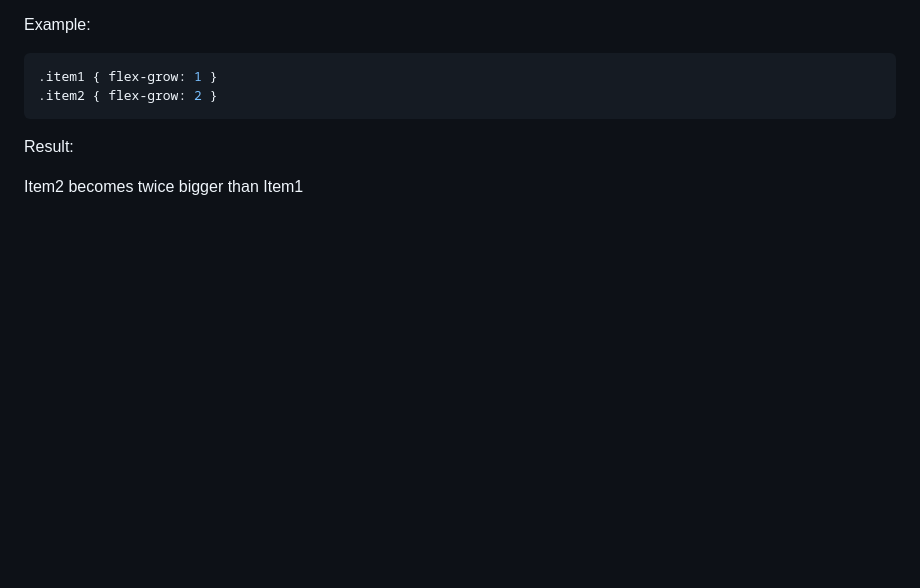
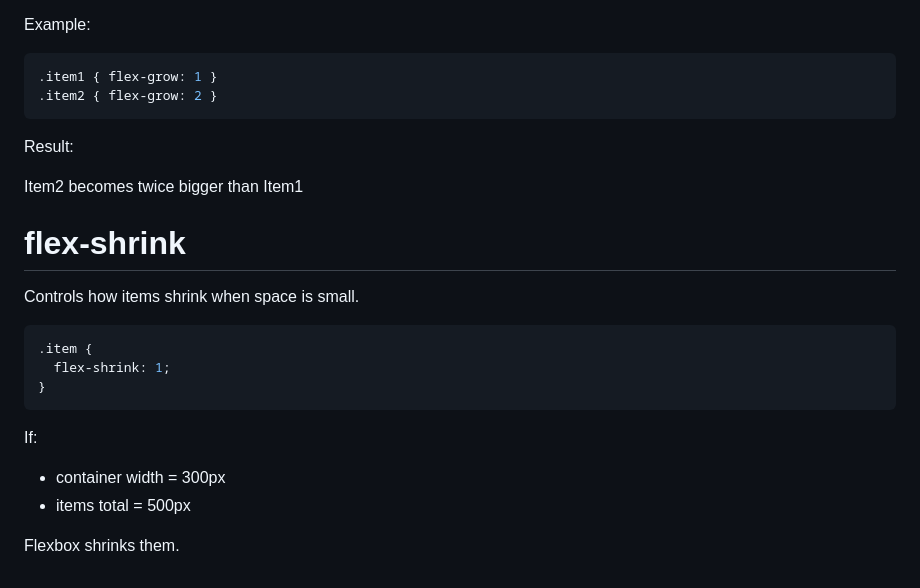
Before and after one commit to DagimDev/TutorialsHub, a Markdown page: cssNotes/flexbox/flexbox.md, the part around the change. Rendered like a GitHub page; blank space fills up the shorter version.

Commit message:
flex shrink

````diff
--- a/cssNotes/flexbox/flexbox.md
+++ b/cssNotes/flexbox/flexbox.md
@@ -247,3 +247,18 @@ Example:
 Result:
 
 Item2 becomes twice bigger than Item1
+
+# flex-shrink
+
+Controls how items shrink when space is small.
+```css
+.item {
+  flex-shrink: 1;
+}
+```
+If:
+
+- container width = 300px
+- items total = 500px
+
+Flexbox shrinks them.
````
